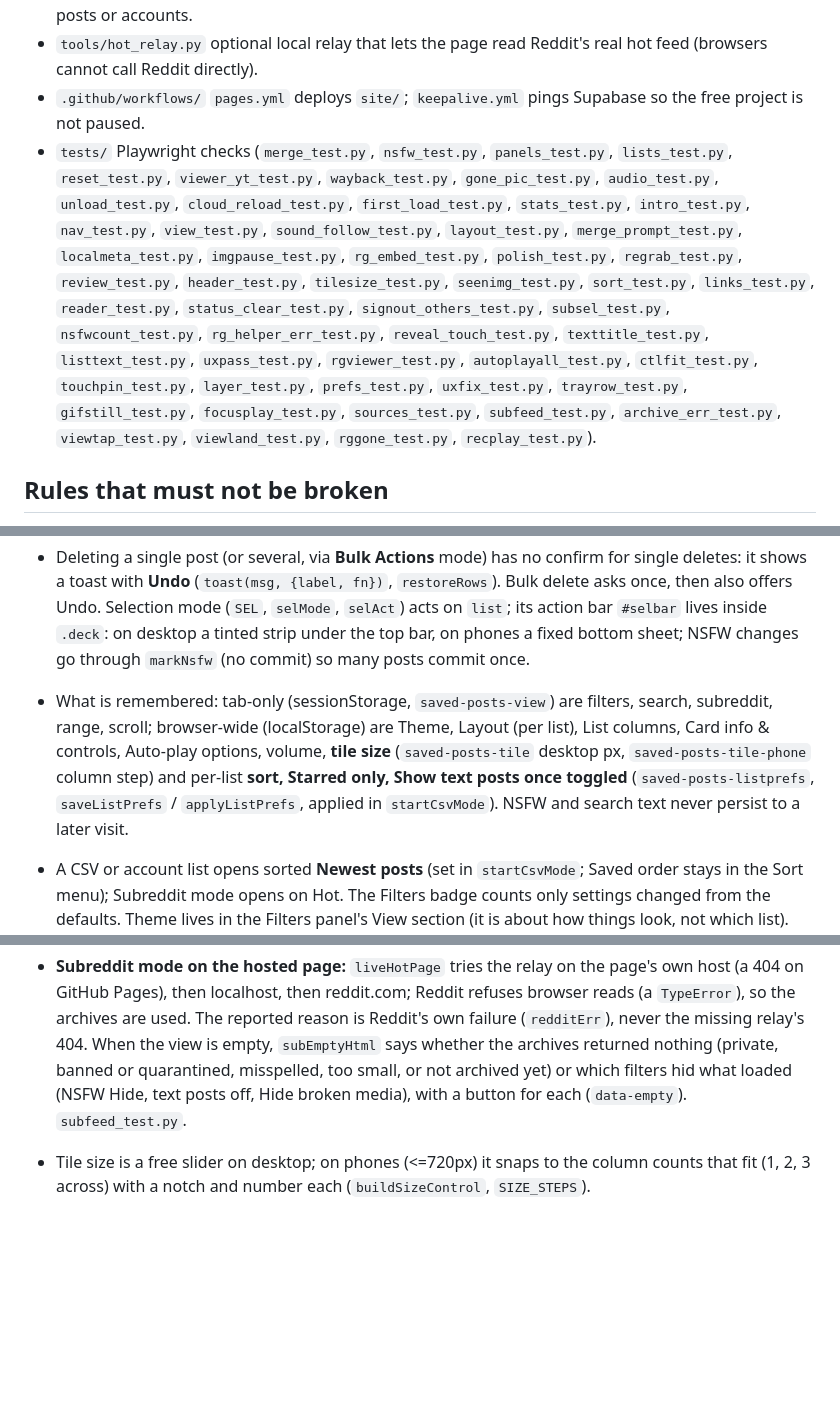
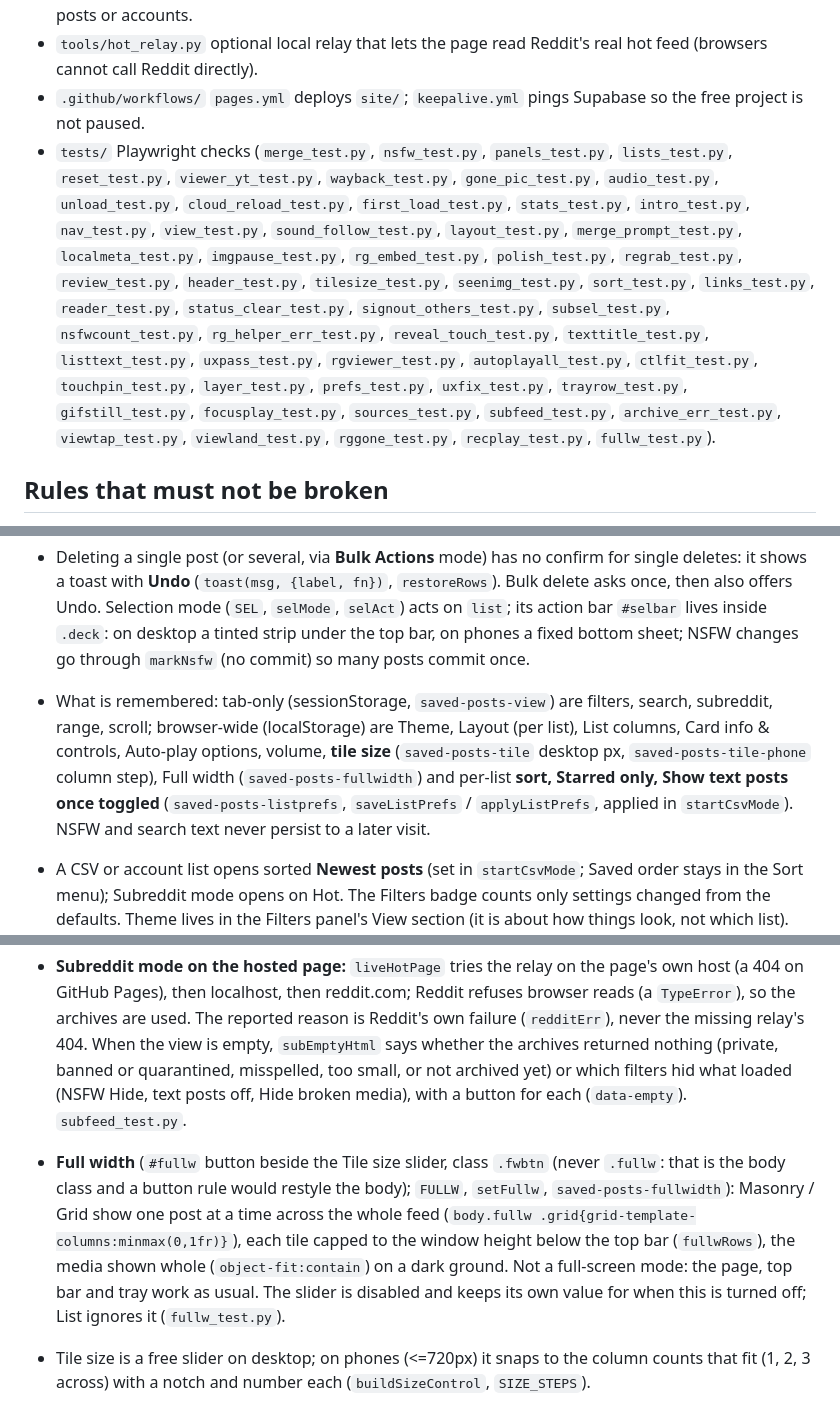
Before and after one commit to Tulosi/stargazer, a Markdown page: CLAUDE.md, 3 parts joined by grey strips. Drawn GitHub-style; blank space fills up the shorter version.

```diff
--- a/CLAUDE.md
+++ b/CLAUDE.md
@@ -11,7 +11,7 @@ Hosted on GitHub Pages. Accounts and storage come from Supabase (free plan). The
 - `tools/screenshots/`  regenerates `docs/screenshots/*.jpg` for the README from invented posts and generated artwork (`make_images.py`, then `shoot.py`). Re-run after visible UI changes. Never use real posts or accounts.
 - `tools/hot_relay.py`  optional local relay that lets the page read Reddit's real hot feed (browsers cannot call Reddit directly).
 - `.github/workflows/`  `pages.yml` deploys `site/`; `keepalive.yml` pings Supabase so the free project is not paused.
-- `tests/`  Playwright checks (`merge_test.py`, `nsfw_test.py`, `panels_test.py`, `lists_test.py`, `reset_test.py`, `viewer_yt_test.py`, `wayback_test.py`, `gone_pic_test.py`, `audio_test.py`, `unload_test.py`, `cloud_reload_test.py`, `first_load_test.py`, `stats_test.py`, `intro_test.py`, `nav_test.py`, `view_test.py`, `sound_follow_test.py`, `layout_test.py`, `merge_prompt_test.py`, `localmeta_test.py`, `imgpause_test.py`, `rg_embed_test.py`, `polish_test.py`, `regrab_test.py`, `review_test.py`, `header_test.py`, `tilesize_test.py`, `seenimg_test.py`, `sort_test.py`, `links_test.py`, `reader_test.py`, `status_clear_test.py`, `signout_others_test.py`, `subsel_test.py`, `nsfwcount_test.py`, `rg_helper_err_test.py`, `reveal_touch_test.py`, `texttitle_test.py`, `listtext_test.py`, `uxpass_test.py`, `rgviewer_test.py`, `autoplayall_test.py`, `ctlfit_test.py`, `touchpin_test.py`, `layer_test.py`, `prefs_test.py`, `uxfix_test.py`, `trayrow_test.py`, `gifstill_test.py`, `focusplay_test.py`, `sources_test.py`, `subfeed_test.py`, `archive_err_test.py`, `viewtap_test.py`, `viewland_test.py`, `rggone_test.py`, `recplay_test.py`).
+- `tests/`  Playwright checks (`merge_test.py`, `nsfw_test.py`, `panels_test.py`, `lists_test.py`, `reset_test.py`, `viewer_yt_test.py`, `wayback_test.py`, `gone_pic_test.py`, `audio_test.py`, `unload_test.py`, `cloud_reload_test.py`, `first_load_test.py`, `stats_test.py`, `intro_test.py`, `nav_test.py`, `view_test.py`, `sound_follow_test.py`, `layout_test.py`, `merge_prompt_test.py`, `localmeta_test.py`, `imgpause_test.py`, `rg_embed_test.py`, `polish_test.py`, `regrab_test.py`, `review_test.py`, `header_test.py`, `tilesize_test.py`, `seenimg_test.py`, `sort_test.py`, `links_test.py`, `reader_test.py`, `status_clear_test.py`, `signout_others_test.py`, `subsel_test.py`, `nsfwcount_test.py`, `rg_helper_err_test.py`, `reveal_touch_test.py`, `texttitle_test.py`, `listtext_test.py`, `uxpass_test.py`, `rgviewer_test.py`, `autoplayall_test.py`, `ctlfit_test.py`, `touchpin_test.py`, `layer_test.py`, `prefs_test.py`, `uxfix_test.py`, `trayrow_test.py`, `gifstill_test.py`, `focusplay_test.py`, `sources_test.py`, `subfeed_test.py`, `archive_err_test.py`, `viewtap_test.py`, `viewland_test.py`, `rggone_test.py`, `recplay_test.py`, `fullw_test.py`).
 
 ## Rules that must not be broken
 1. **No personal data in the repo.** No saved-post lists, no CSV files, no subreddit lists from a real account, no keys other than the Supabase anon key. `.gitignore` blocks `*.csv` and `local/`.
@@ -49,7 +49,7 @@ Hosted on GitHub Pages. Accounts and storage come from Supabase (free plan). The
 - Test by loading the page in Playwright with network routes mocked (see `tests/`). There is no live access to Reddit or the archives from the dev sandbox.
 
 - Deleting a single post (or several, via **Bulk Actions** mode) has no confirm for single deletes: it shows a toast with **Undo** (`toast(msg, {label, fn})`, `restoreRows`). Bulk delete asks once, then also offers Undo. Selection mode (`SEL`, `selMode`, `selAct`) acts on `list`; its action bar `#selbar` lives inside `.deck`: on desktop a tinted strip under the top bar, on phones a fixed bottom sheet; NSFW changes go through `markNsfw` (no commit) so many posts commit once.
-- What is remembered: tab-only (sessionStorage, `saved-posts-view`) are filters, search, subreddit, range, scroll; browser-wide (localStorage) are Theme, Layout (per list), List columns, Card info & controls, Auto-play options, volume, **tile size** (`saved-posts-tile` desktop px, `saved-posts-tile-phone` column step) and per-list **sort, Starred only, Show text posts once toggled** (`saved-posts-listprefs`, `saveListPrefs` / `applyListPrefs`, applied in `startCsvMode`). NSFW and search text never persist to a later visit.
+- What is remembered: tab-only (sessionStorage, `saved-posts-view`) are filters, search, subreddit, range, scroll; browser-wide (localStorage) are Theme, Layout (per list), List columns, Card info & controls, Auto-play options, volume, **tile size** (`saved-posts-tile` desktop px, `saved-posts-tile-phone` column step), Full width (`saved-posts-fullwidth`) and per-list **sort, Starred only, Show text posts once toggled** (`saved-posts-listprefs`, `saveListPrefs` / `applyListPrefs`, applied in `startCsvMode`). NSFW and search text never persist to a later visit.
 - A CSV or account list opens sorted **Newest posts** (set in `startCsvMode`; Saved order stays in the Sort menu); Subreddit mode opens on Hot. The Filters badge counts only settings changed from the defaults. Theme lives in the Filters panel's View section (it is about how things look, not which list). Layout is remembered per list (`saved-posts-layouts`, `applyListLayout`) with the global value as the default.
 - The Subreddit dropdown (`#subsel`) is rebuilt by `buildSubs()` from `refresh()` whenever the list or chosen subreddit changes; a subreddit name on a card filters the list (tooltip, hover underline, toast with Show all; clicking the same name again clears it), it never opens Reddit. The filter is shown in the search box as an `r/name` word (`boxText`, `syncBox`, `setSub`); typing or deleting that word changes the filter, anything else in the box is the text search. `state.sub` can hold several subreddits joined with `+` (typed as `r/a+b` or `a+b`, every name must be in the list; `subIn` does the matching).
 - The viewer has previous/next **post** navigation (`viewerPost`, Up/Down or Left/Right arrows, swipes, bottom buttons) separate from the gallery's image arrows. On touch, **swipe up = next post, swipe down = previous** (`swipeStep`; mostly vertical, over 70px), on pictures and on clips; sideways moves through a gallery's pictures, or between posts elsewhere. On a clip the touches are only watched (passive), so a tap still reaches the video for the player bar and a swipe cancels it. Embedded players (YouTube, RedGifs' iframe) keep their own touches, which is why the buttons stay. Swipe down no longer closes full screen (the ✕, the exit button and Back do) (`viewtap_test.py`). **Slide transition** (`slideTo`, `dragFollow`, `dragEnd`, `SLIDE`): the post follows the finger vertically (damped where there is no post that way); past 70px, or a quick flick (over 24px at more than 0.35px/ms), the post moves into a ghost copy (`.vghost`, a clip in it paused on its frame) that slides away while the stage loads the next post and slides in from the opposite edge together (320ms, `cubic-bezier(.32,.72,0,1)`); otherwise it springs back. The Previous / Next buttons slide too; keyboard steps stay instant; reduced motion skips the slide. Only the stage moves, the bar and buttons stay put.
@@ -73,6 +73,7 @@ Hosted on GitHub Pages. Accounts and storage come from Supabase (free plan). The
 - On touch, tapping the layer, the handle or the chevron pins that card as the focused one (`pinned`, in `pickFocus`) until it is wholly scrolled out of view or the page moves more than 120px, and nothing overrules it in the meantime (`touchpin_test.py`).
 - **No backdrop blur on tiles unless the layer is showing.** A blur over a playing video is redrawn on every frame; one hidden layer plus badges on dozens of tiles made the page flash while scrolling through playing clips. Closed layers and the badges/buttons on a tile have `backdrop-filter:none` (a plain tint instead); only a shown layer blurs (`layer_test.py` checks it). Do not put backdrop-filter back on always-present tile elements.
 - **Subreddit mode on the hosted page:** `liveHotPage` tries the relay on the page's own host (a 404 on GitHub Pages), then localhost, then reddit.com; Reddit refuses browser reads (a `TypeError`), so the archives are used. The reported reason is Reddit's own failure (`redditErr`), never the missing relay's 404. When the view is empty, `subEmptyHtml` says whether the archives returned nothing (private, banned or quarantined, misspelled, too small, or not archived yet) or which filters hid what loaded (NSFW Hide, text posts off, Hide broken media), with a button for each (`data-empty`). `subfeed_test.py`.
+- **Full width** (`#fullw` button beside the Tile size slider, class `.fwbtn` (never `.fullw`: that is the body class and a button rule would restyle the body); `FULLW`, `setFullw`, `saved-posts-fullwidth`): Masonry / Grid show one post at a time across the whole feed (`body.fullw .grid{grid-template-columns:minmax(0,1fr)}`), each tile capped to the window height below the top bar (`fullwRows`), the media shown whole (`object-fit:contain`) on a dark ground. Not a full-screen mode: the page, top bar and tray work as usual. The slider is disabled and keeps its own value for when this is turned off; List ignores it (`fullw_test.py`).
 - Tile size is a free slider on desktop; on phones (<=720px) it snaps to the column counts that fit (1, 2, 3 across) with a notch and number each (`buildSizeControl`, `SIZE_STEPS`).
 
 ## Deploying
```
Also changed, not shown: README.md (+1 -1 lines), docs/screenshots/bulk.jpg, docs/screenshots/filters.jpg, 2 other files.
